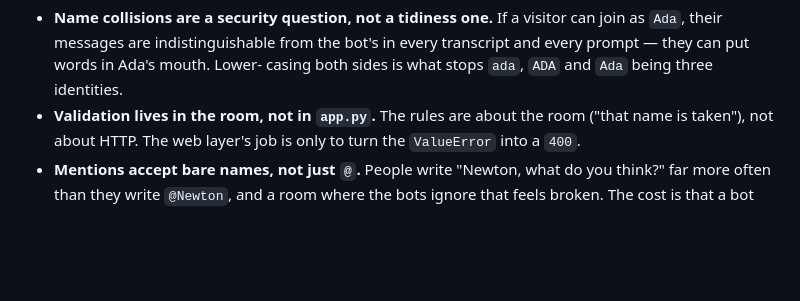
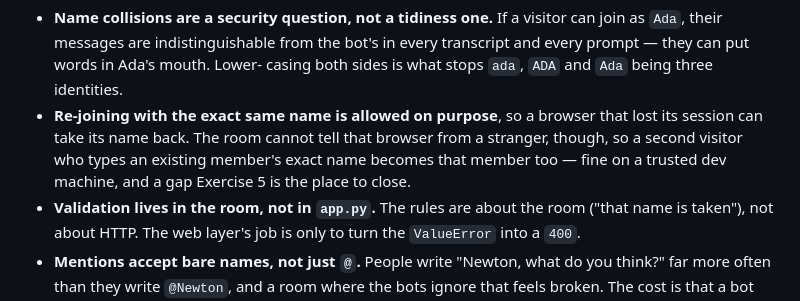
Before and after one commit to cluebbe/python-ai-dev, a Markdown page: group_chat/GROUP_CHAT.md, the part around the change. GitHub-like rendering; folded sections open; blank space fills up the shorter version.

Commit message:
Explain why exact-name re-join is allowed in community chat
Co-Authored-By: Claude Opus 5.5 <noreply@anthropic.com>

```diff
--- a/group_chat/GROUP_CHAT.md
+++ b/group_chat/GROUP_CHAT.md
@@ -892,6 +892,11 @@ spoken wins outright, otherwise the one furthest back.
   can join as `Ada`, their messages are indistinguishable from the bot's in
   every transcript and every prompt — they can put words in Ada's mouth. Lower-
   casing both sides is what stops `ada`, `ADA` and `Ada` being three identities.
+- **Re-joining with the exact same name is allowed on purpose**, so a browser
+  that lost its session can take its name back. The room cannot tell that
+  browser from a stranger, though, so a second visitor who types an existing
+  member's exact name becomes that member too — fine on a trusted dev machine,
+  and a gap Exercise 5 is the place to close.
 - **Validation lives in the room, not in `app.py`.** The rules are about the
   room ("that name is taken"), not about HTTP. The web layer's job is only to
   turn the `ValueError` into a `400`.
```
